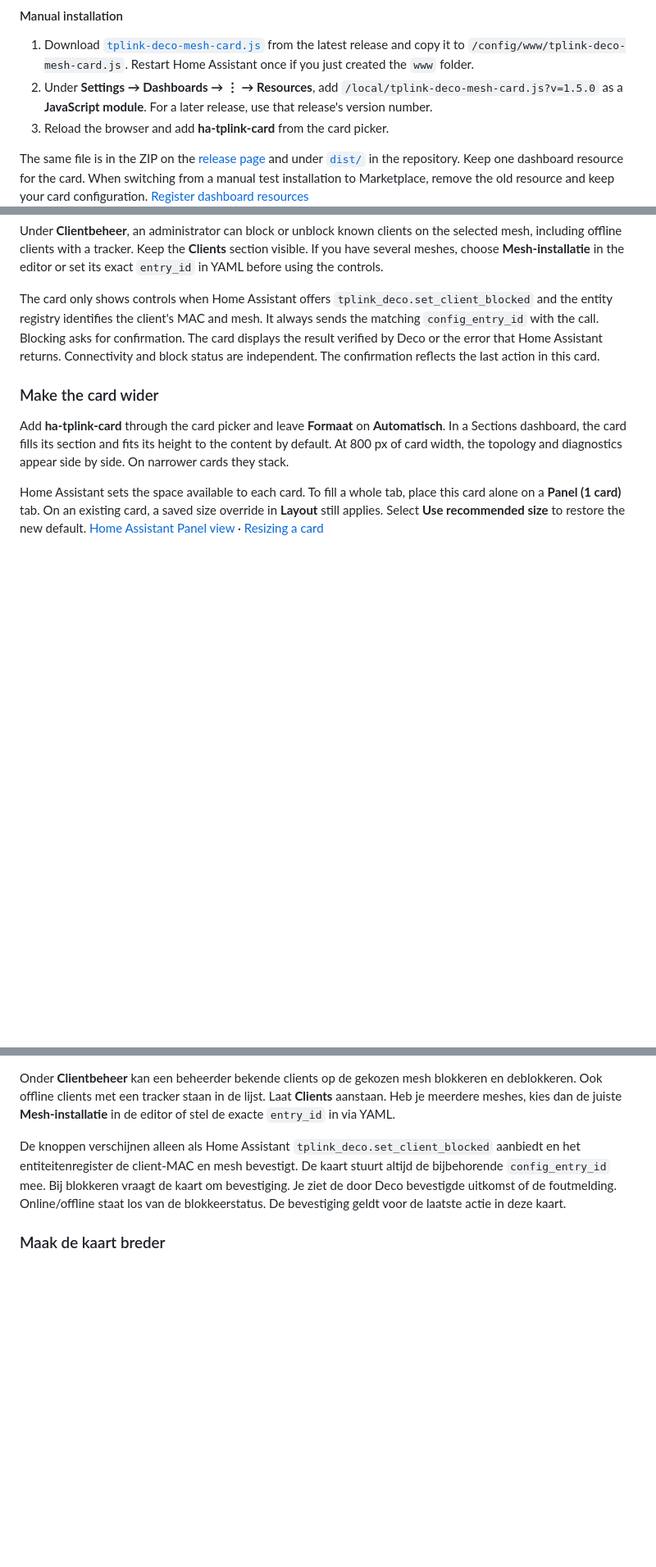
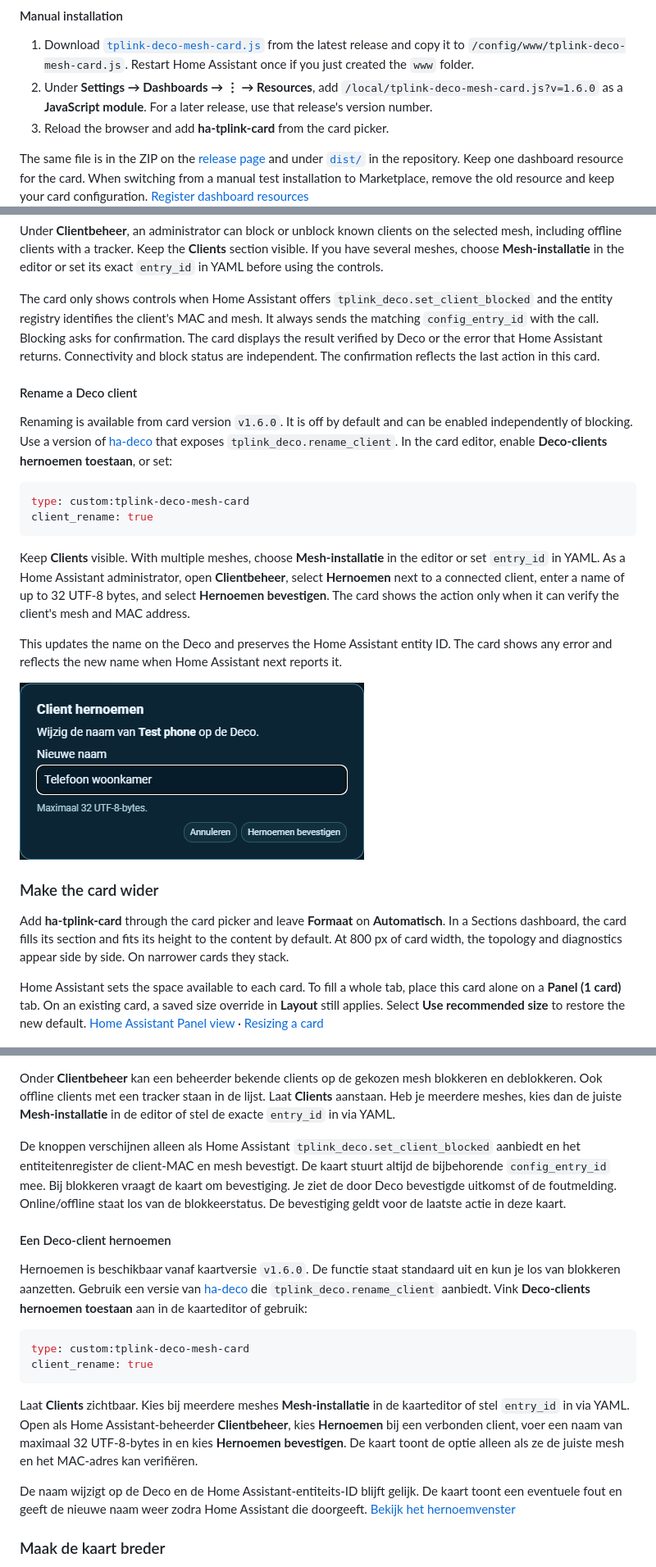
Before and after one commit to dkwolf1/ha-tplink-card, a Markdown page: README.md, 3 parts joined by grey strips. Shown at 82% size. Drawn GitHub-style; pictures changed too: docs/screenshots/client-rename.png (added); blank space fills up the shorter version.

Commit message:
Add optional Deco client renaming

````diff
--- a/README.md
+++ b/README.md
@@ -30,7 +30,7 @@ You can also [open the card directly in Marketplace](https://my.home-assistant.i
 #### Manual installation
 
 1. Download [`tplink-deco-mesh-card.js`](https://github.com/dkwolf1/ha-tplink-card/releases/latest/download/tplink-deco-mesh-card.js) from the latest release and copy it to `/config/www/tplink-deco-mesh-card.js`. Restart Home Assistant once if you just created the `www` folder.
-2. Under **Settings → Dashboards → ⋮ → Resources**, add `/local/tplink-deco-mesh-card.js?v=1.5.0` as a **JavaScript module**. For a later release, use that release's version number.
+2. Under **Settings → Dashboards → ⋮ → Resources**, add `/local/tplink-deco-mesh-card.js?v=1.6.0` as a **JavaScript module**. For a later release, use that release's version number.
 3. Reload the browser and add **ha-tplink-card** from the card picker.
 
 The same file is in the ZIP on the [release page](https://github.com/dkwolf1/ha-tplink-card/releases/latest) and under [`dist/`](dist/tplink-deco-mesh-card.js) in the repository. Keep one dashboard resource for the card. When switching from a manual test installation to Marketplace, remove the old resource and keep your card configuration. [Register dashboard resources](https://contributors.home-assistant.io/frontend/custom-ui/resources/)
@@ -59,6 +59,21 @@ client_controls: true
 Under **Clientbeheer**, an administrator can block or unblock known clients on the selected mesh, including offline clients with a tracker. Keep the **Clients** section visible. If you have several meshes, choose **Mesh-installatie** in the editor or set its exact `entry_id` in YAML before using the controls.
 
 The card only shows controls when Home Assistant offers `tplink_deco.set_client_blocked` and the entity registry identifies the client's MAC and mesh. It always sends the matching `config_entry_id` with the call. Blocking asks for confirmation. The card displays the result verified by Deco or the error that Home Assistant returns. Connectivity and block status are independent. The confirmation reflects the last action in this card.
+
+#### Rename a Deco client
+
+Renaming is available from card version `v1.6.0`. It is off by default and can be enabled independently of blocking. Use a version of [ha-deco](https://github.com/dkwolf1/ha-deco) that exposes `tplink_deco.rename_client`. In the card editor, enable **Deco-clients hernoemen toestaan**, or set:
+
+```yaml
+type: custom:tplink-deco-mesh-card
+client_rename: true
+```
+
+Keep **Clients** visible. With multiple meshes, choose **Mesh-installatie** in the editor or set `entry_id` in YAML. As a Home Assistant administrator, open **Clientbeheer**, select **Hernoemen** next to a connected client, enter a name of up to 32 UTF-8 bytes, and select **Hernoemen bevestigen**. The card shows the action only when it can verify the client's mesh and MAC address.
+
+This updates the name on the Deco and preserves the Home Assistant entity ID. The card shows any error and reflects the new name when Home Assistant next reports it.
+
+![Client rename dialog with an example name and a confirmation button](docs/screenshots/client-rename.png)
 
 ### Make the card wider
 
@@ -147,6 +162,19 @@ client_controls: true
 Onder **Clientbeheer** kan een beheerder bekende clients op de gekozen mesh blokkeren en deblokkeren. Ook offline clients met een tracker staan in de lijst. Laat **Clients** aanstaan. Heb je meerdere meshes, kies dan de juiste **Mesh-installatie** in de editor of stel de exacte `entry_id` in via YAML.
 
 De knoppen verschijnen alleen als Home Assistant `tplink_deco.set_client_blocked` aanbiedt en het entiteitenregister de client-MAC en mesh bevestigt. De kaart stuurt altijd de bijbehorende `config_entry_id` mee. Bij blokkeren vraagt de kaart om bevestiging. Je ziet de door Deco bevestigde uitkomst of de foutmelding. Online/offline staat los van de blokkeerstatus. De bevestiging geldt voor de laatste actie in deze kaart.
+
+#### Een Deco-client hernoemen
+
+Hernoemen is beschikbaar vanaf kaartversie `v1.6.0`. De functie staat standaard uit en kun je los van blokkeren aanzetten. Gebruik een versie van [ha-deco](https://github.com/dkwolf1/ha-deco) die `tplink_deco.rename_client` aanbiedt. Vink **Deco-clients hernoemen toestaan** aan in de kaarteditor of gebruik:
+
+```yaml
+type: custom:tplink-deco-mesh-card
+client_rename: true
+```
+
+Laat **Clients** zichtbaar. Kies bij meerdere meshes **Mesh-installatie** in de kaarteditor of stel `entry_id` in via YAML. Open als Home Assistant-beheerder **Clientbeheer**, kies **Hernoemen** bij een verbonden client, voer een naam van maximaal 32 UTF-8-bytes in en kies **Hernoemen bevestigen**. De kaart toont de optie alleen als ze de juiste mesh en het MAC-adres kan verifiëren.
+
+De naam wijzigt op de Deco en de Home Assistant-entiteits-ID blijft gelijk. De kaart toont een eventuele fout en geeft de nieuwe naam weer zodra Home Assistant die doorgeeft. [Bekijk het hernoemvenster](docs/screenshots/client-rename.png)
 
 ### Maak de kaart breder
 
````
Also changed, not shown: other parts of README.md (+1 -1 lines), CHANGELOG.md (+8 -0 lines), docs/RELEASE.md (+1 -1 lines), 6 other files.
